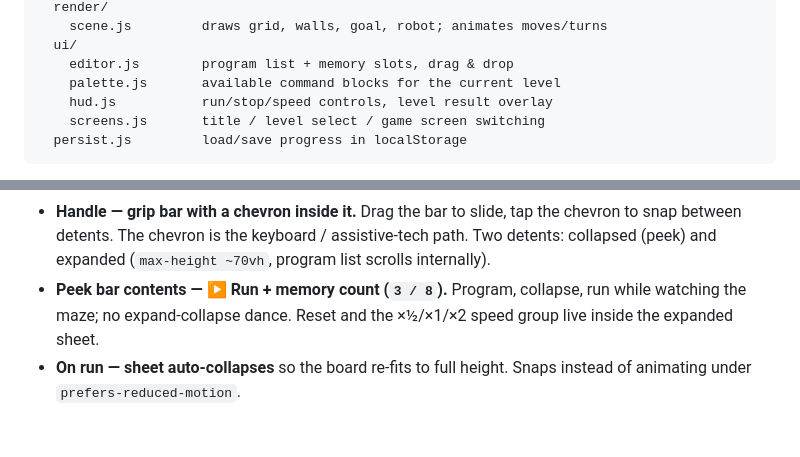
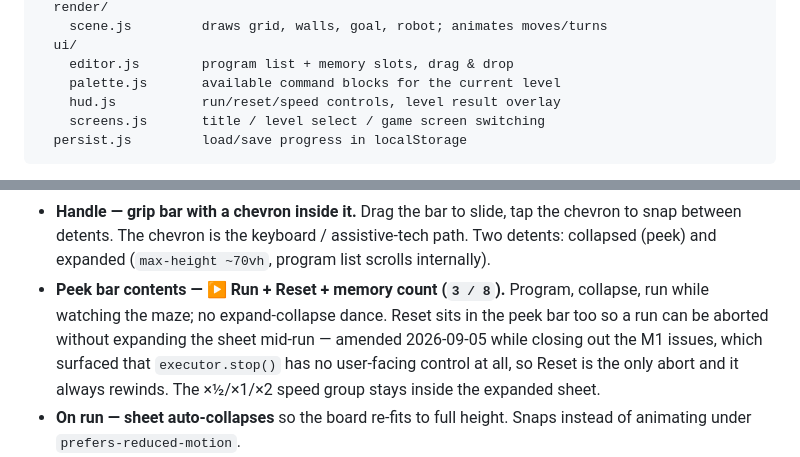
Before and after one commit to jeriks54/loco, a Markdown page: docs/design.md, 2 parts joined by grey strips. Drawn GitHub-style; blank space fills up the shorter version.

Commit message:
docs: no stop control (run/reset/speed), Reset joins the mobile peek bar (#5, #15)

````diff
--- a/docs/design.md
+++ b/docs/design.md
@@ -32,7 +32,7 @@ src/
   ui/
     editor.js        program list + memory slots, drag & drop
     palette.js       available command blocks for the current level
-    hud.js           run/stop/speed controls, level result overlay
+    hud.js           run/reset/speed controls, level result overlay
     screens.js       title / level select / game screen switching
   persist.js         load/save progress in localStorage
 ```
@@ -114,9 +114,12 @@ Decisions:
 - **Handle — grip bar with a chevron inside it.** Drag the bar to slide, tap the chevron
   to snap between detents. The chevron is the keyboard / assistive-tech path. Two detents:
   collapsed (peek) and expanded (`max-height ~70vh`, program list scrolls internally).
-- **Peek bar contents — ▶ Run + memory count (`3 / 8`).** Program, collapse, run while
-  watching the maze; no expand-collapse dance. Reset and the ×½/×1/×2 speed group live
-  inside the expanded sheet.
+- **Peek bar contents — ▶ Run + Reset + memory count (`3 / 8`).** Program, collapse, run
+  while watching the maze; no expand-collapse dance. Reset sits in the peek bar too so a run
+  can be aborted without expanding the sheet mid-run — amended 2026-09-05 while closing out
+  the M1 issues, which surfaced that `executor.stop()` has no user-facing control at all, so
+  Reset is the only abort and it always rewinds. The ×½/×1/×2 speed group stays inside the
+  expanded sheet.
 - **On run — sheet auto-collapses** so the board re-fits to full height. Snaps instead of
   animating under `prefers-reduced-motion`.
 - **Tile floor drops on narrow screens.** `MIN_TILE` (`src/render/scene.js`) is 28px, which
````
Also changed, not shown: docs/requirements.md (+1 -1 lines).
